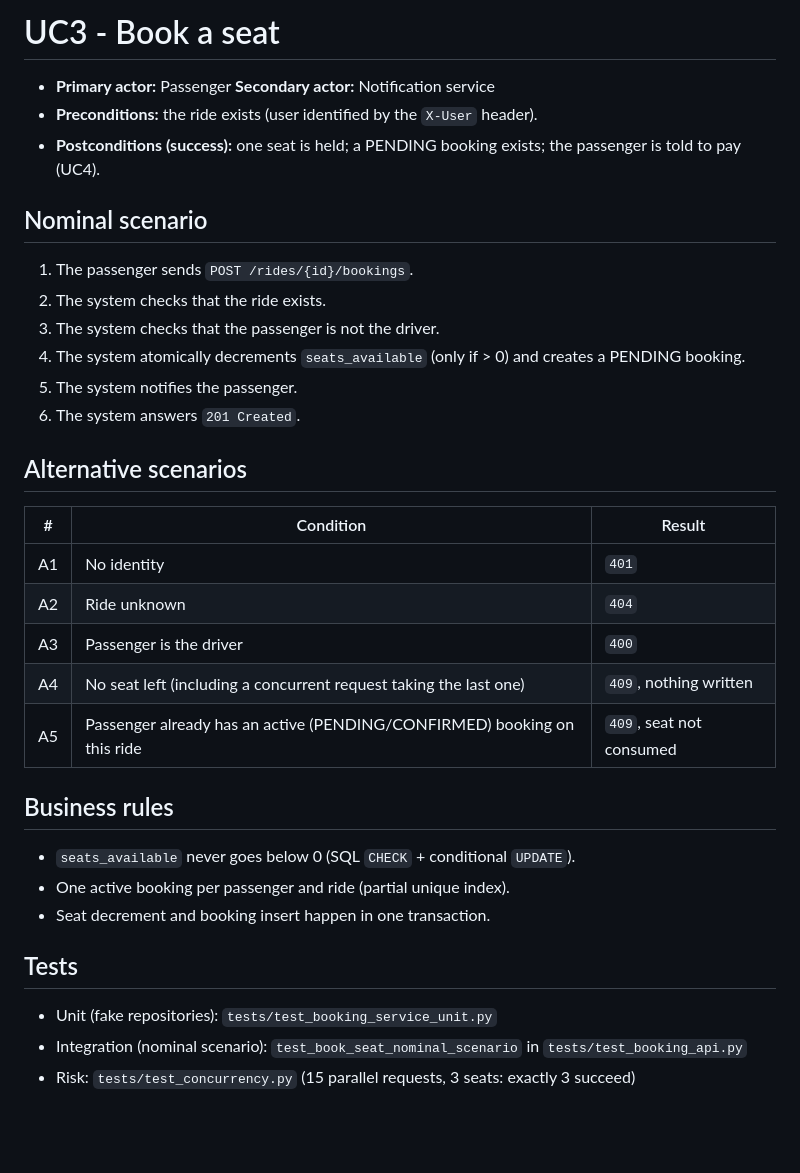
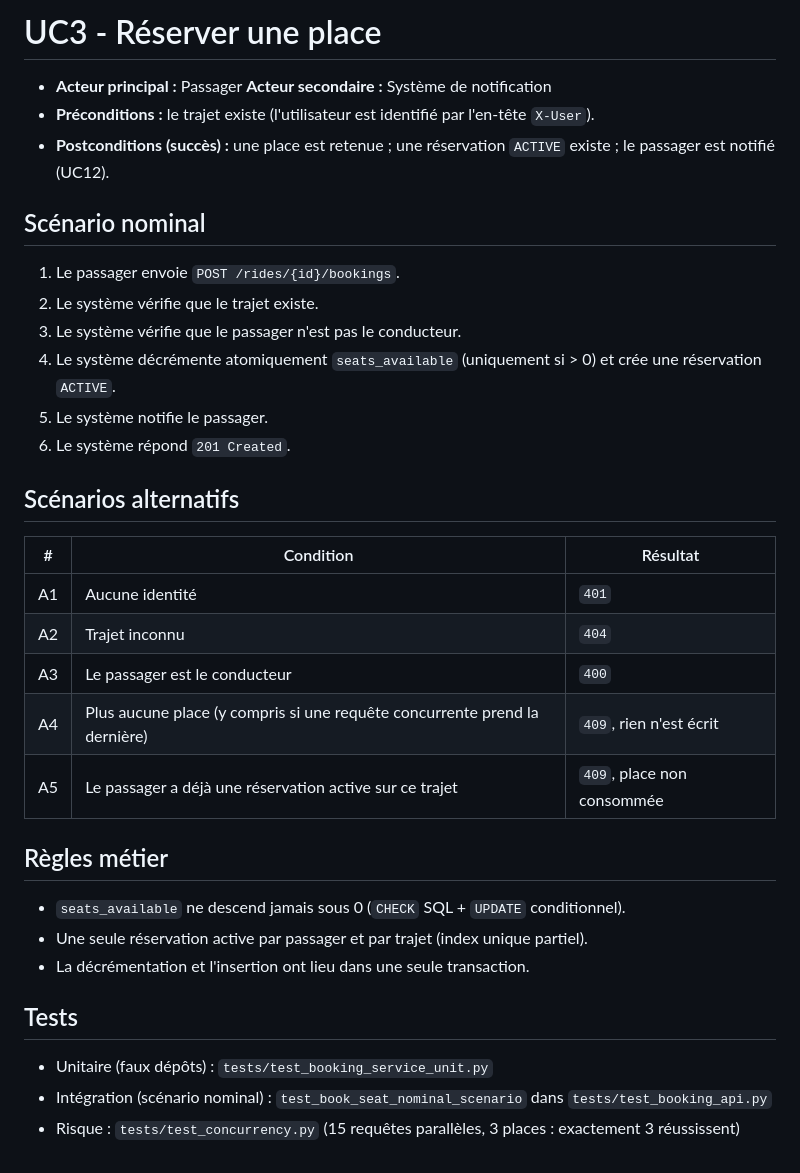
Before and after one commit to alaa-ilehi/Wasalni, a Markdown page: docs/uc3-book-seat.md, the part around the change. Drawn GitHub-style; blank space fills up the shorter version.

```diff
--- a/docs/uc3-book-seat.md
+++ b/docs/uc3-book-seat.md
@@ -1,32 +1,32 @@
-# UC3 - Book a seat
+# UC3 - Réserver une place
 
-- **Primary actor:** Passenger  **Secondary actor:** Notification service
-- **Preconditions:** the ride exists (user identified by the `X-User` header).
-- **Postconditions (success):** one seat is held; a PENDING booking exists; the passenger is told to pay (UC4).
+- **Acteur principal :** Passager  **Acteur secondaire :** Système de notification
+- **Préconditions :** le trajet existe (l'utilisateur est identifié par l'en-tête `X-User`).
+- **Postconditions (succès) :** une place est retenue ; une réservation `ACTIVE` existe ; le passager est notifié (UC12).
 
-## Nominal scenario
-1. The passenger sends `POST /rides/{id}/bookings`.
-2. The system checks that the ride exists.
-3. The system checks that the passenger is not the driver.
-4. The system atomically decrements `seats_available` (only if > 0) and creates a PENDING booking.
-5. The system notifies the passenger.
-6. The system answers `201 Created`.
+## Scénario nominal
+1. Le passager envoie `POST /rides/{id}/bookings`.
+2. Le système vérifie que le trajet existe.
+3. Le système vérifie que le passager n'est pas le conducteur.
+4. Le système décrémente atomiquement `seats_available` (uniquement si > 0) et crée une réservation `ACTIVE`.
+5. Le système notifie le passager.
+6. Le système répond `201 Created`.
 
-## Alternative scenarios
-| # | Condition | Result |
+## Scénarios alternatifs
+| # | Condition | Résultat |
 |---|---|---|
-| A1 | No identity | `401` |
-| A2 | Ride unknown | `404` |
-| A3 | Passenger is the driver | `400` |
-| A4 | No seat left (including a concurrent request taking the last one) | `409`, nothing written |
-| A5 | Passenger already has an active (PENDING/CONFIRMED) booking on this ride | `409`, seat not consumed |
+| A1 | Aucune identité | `401` |
+| A2 | Trajet inconnu | `404` |
+| A3 | Le passager est le conducteur | `400` |
+| A4 | Plus aucune place (y compris si une requête concurrente prend la dernière) | `409`, rien n'est écrit |
+| A5 | Le passager a déjà une réservation active sur ce trajet | `409`, place non consommée |
 
-## Business rules
-- `seats_available` never goes below 0 (SQL `CHECK` + conditional `UPDATE`).
-- One active booking per passenger and ride (partial unique index).
-- Seat decrement and booking insert happen in one transaction.
+## Règles métier
+- `seats_available` ne descend jamais sous 0 (`CHECK` SQL + `UPDATE` conditionnel).
+- Une seule réservation active par passager et par trajet (index unique partiel).
+- La décrémentation et l'insertion ont lieu dans une seule transaction.
 
 ## Tests
-- Unit (fake repositories): `tests/test_booking_service_unit.py`
-- Integration (nominal scenario): `test_book_seat_nominal_scenario` in `tests/test_booking_api.py`
-- Risk: `tests/test_concurrency.py` (15 parallel requests, 3 seats: exactly 3 succeed)
+- Unitaire (faux dépôts) : `tests/test_booking_service_unit.py`
+- Intégration (scénario nominal) : `test_book_seat_nominal_scenario` dans `tests/test_booking_api.py`
+- Risque : `tests/test_concurrency.py` (15 requêtes parallèles, 3 places : exactement 3 réussissent)
```
Also changed, not shown: docs/use-case-elaboration.md (added, +184 -0 lines), docs/vision.md (+54 -39 lines), docs/uml/usecases.png (added), 1 other file.
